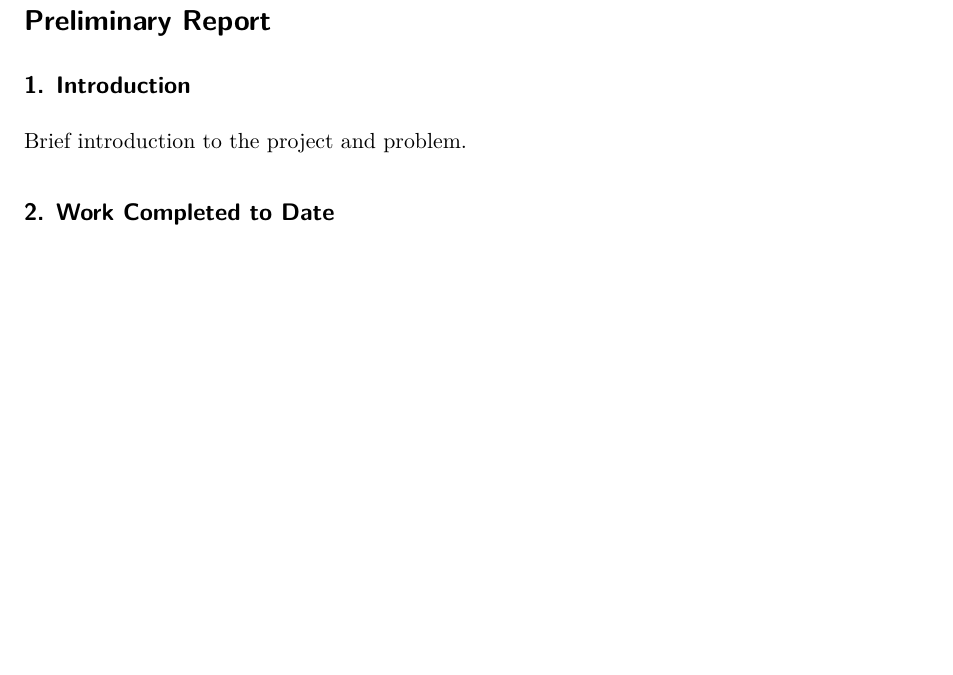
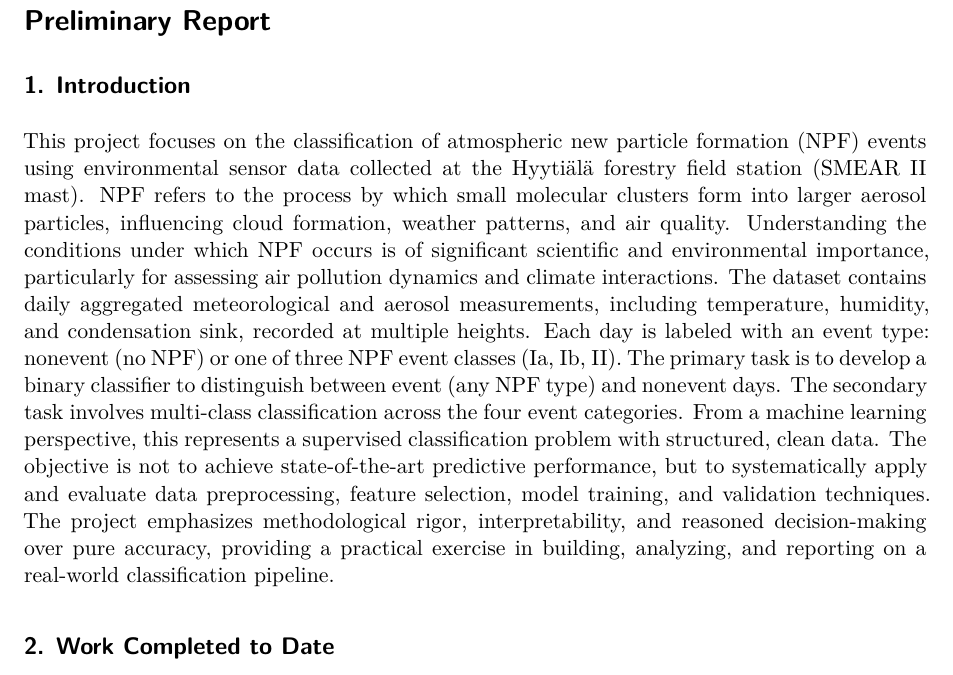
Before and after one commit to hydropony/iml2025_project, a Quarto document (report.qmd): part of page 2 of 3, cut so that both start at the same text, the shorter picture padded with empty space. Rendered offline with R 4.5, knitr and Pandoc in place of Quarto, then LaTeX, with nearby package versions; drawn as R Markdown's standard PDF in place of the format the file asks for; some code elsewhere in the file could not run offline.

Commit message:
added introduction paragraphs

```diff
--- a/report.qmd
+++ b/report.qmd
@@ -19,7 +19,9 @@ Mikhail Golubkov
 # Preliminary Report
 
 ## 1. Introduction
-Brief introduction to the project and problem.
+This project focuses on the classification of atmospheric new particle formation (NPF) events using environmental sensor data collected at the Hyytiälä forestry field station (SMEAR II mast). NPF refers to the process by which small molecular clusters form into larger aerosol particles, influencing cloud formation, weather patterns, and air quality. Understanding the conditions under which NPF occurs is of significant scientific and environmental importance, particularly for assessing air pollution dynamics and climate interactions.
+The dataset contains daily aggregated meteorological and aerosol measurements, including temperature, humidity, and condensation sink, recorded at multiple heights. Each day is labeled with an event type: nonevent (no NPF) or one of three NPF event classes (Ia, Ib, II). The primary task is to develop a binary classifier to distinguish between event (any NPF type) and nonevent days. The secondary task involves multi-class classification across the four event categories.
+From a machine learning perspective, this represents a supervised classification problem with structured, clean data. The objective is not to achieve state-of-the-art predictive performance, but to systematically apply and evaluate data preprocessing, feature selection, model training, and validation techniques. The project emphasizes methodological rigor, interpretability, and reasoned decision-making over pure accuracy, providing a practical exercise in building, analyzing, and reporting on a real-world classification pipeline.
 
 ## 2. Work Completed to Date
 ### 2.1 Data Acquisition and Initial Setup
```
